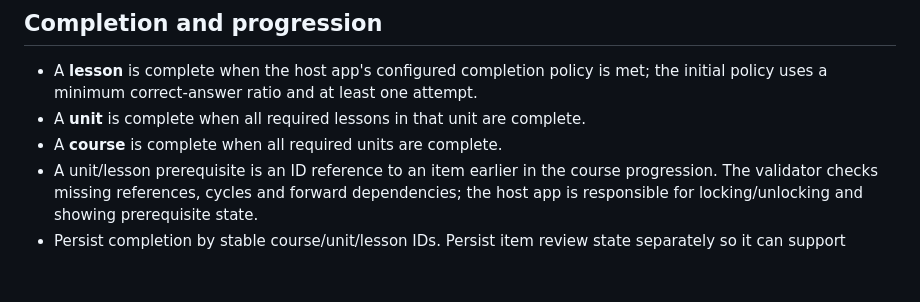
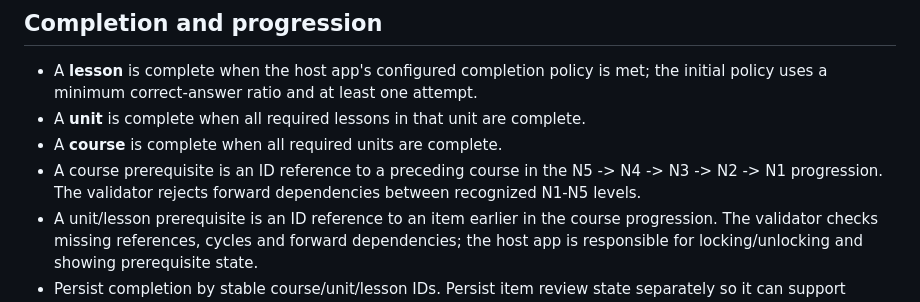
Before and after one commit to vampirekun/Japonea.me-Learning, a Markdown page: docs/learning/course-model.md, the part around the change. Rendered like a GitHub page; blank space fills up the shorter version.

Commit message:
docs(learning): define course-level prerequisite ordering

```diff
--- a/docs/learning/course-model.md
+++ b/docs/learning/course-model.md
@@ -69,6 +69,7 @@ Japonea.me courses are structured learning paths, not just larger vocabulary bat
 - A **lesson** is complete when the host app's configured completion policy is met; the initial policy uses a minimum correct-answer ratio and at least one attempt.
 - A **unit** is complete when all required lessons in that unit are complete.
 - A **course** is complete when all required units are complete.
+- A course prerequisite is an ID reference to a preceding course in the N5 -> N4 -> N3 -> N2 -> N1 progression. The validator rejects forward dependencies between recognized N1-N5 levels.
 - A unit/lesson prerequisite is an ID reference to an item earlier in the course progression. The validator checks missing references, cycles and forward dependencies; the host app is responsible for locking/unlocking and showing prerequisite state.
 - Persist completion by stable course/unit/lesson IDs. Persist item review state separately so it can support spaced repetition later without changing the course schema.
 - Unknown optional fields should be ignored by older readers; increment schemaVersion only for incompatible structural changes.
```
